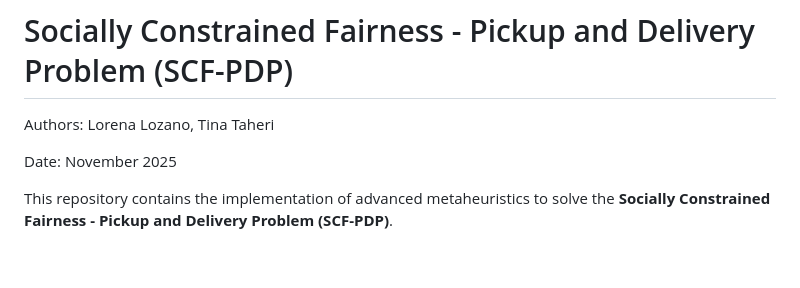
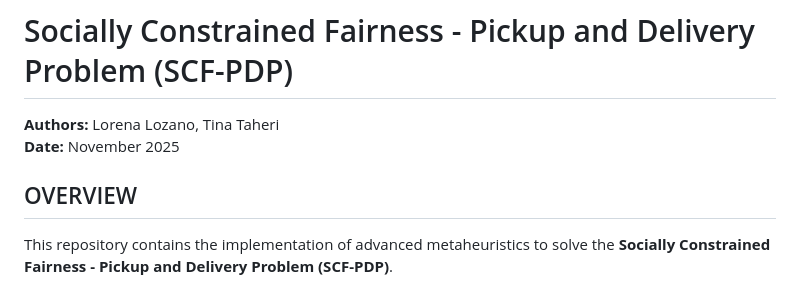
Before and after one commit to lorena-lozano/SCF-PDP-Metaheuristics2, a Markdown page: README.md, the part around the change. Rendered like a GitHub page; blank space fills up the shorter version.

Commit message:
Enhance README formatting for authors and date
Formatted authors and date sections for clarity.

```diff
--- a/README.md
+++ b/README.md
@@ -1,7 +1,9 @@
 # Socially Constrained Fairness - Pickup and Delivery Problem (SCF-PDP)
-Authors: Lorena Lozano, Tina Taheri
 
-Date: November 2025
+**Authors:** Lorena Lozano, Tina Taheri
+**Date:** November 2025
+
+## OVERVIEW
 
 This repository contains the implementation of advanced metaheuristics to solve the **Socially Constrained Fairness - Pickup and Delivery Problem (SCF-PDP)**.
 
```
